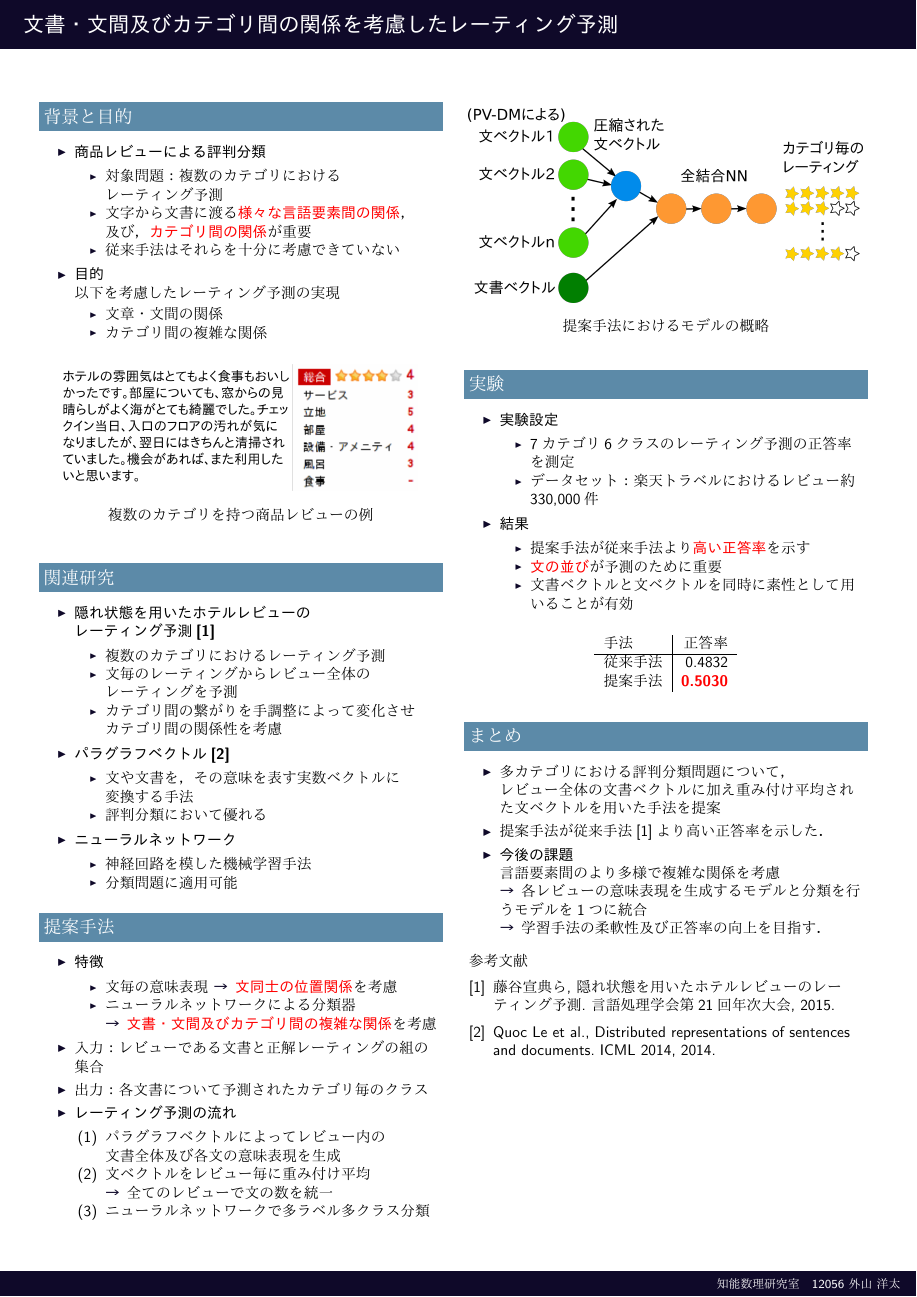
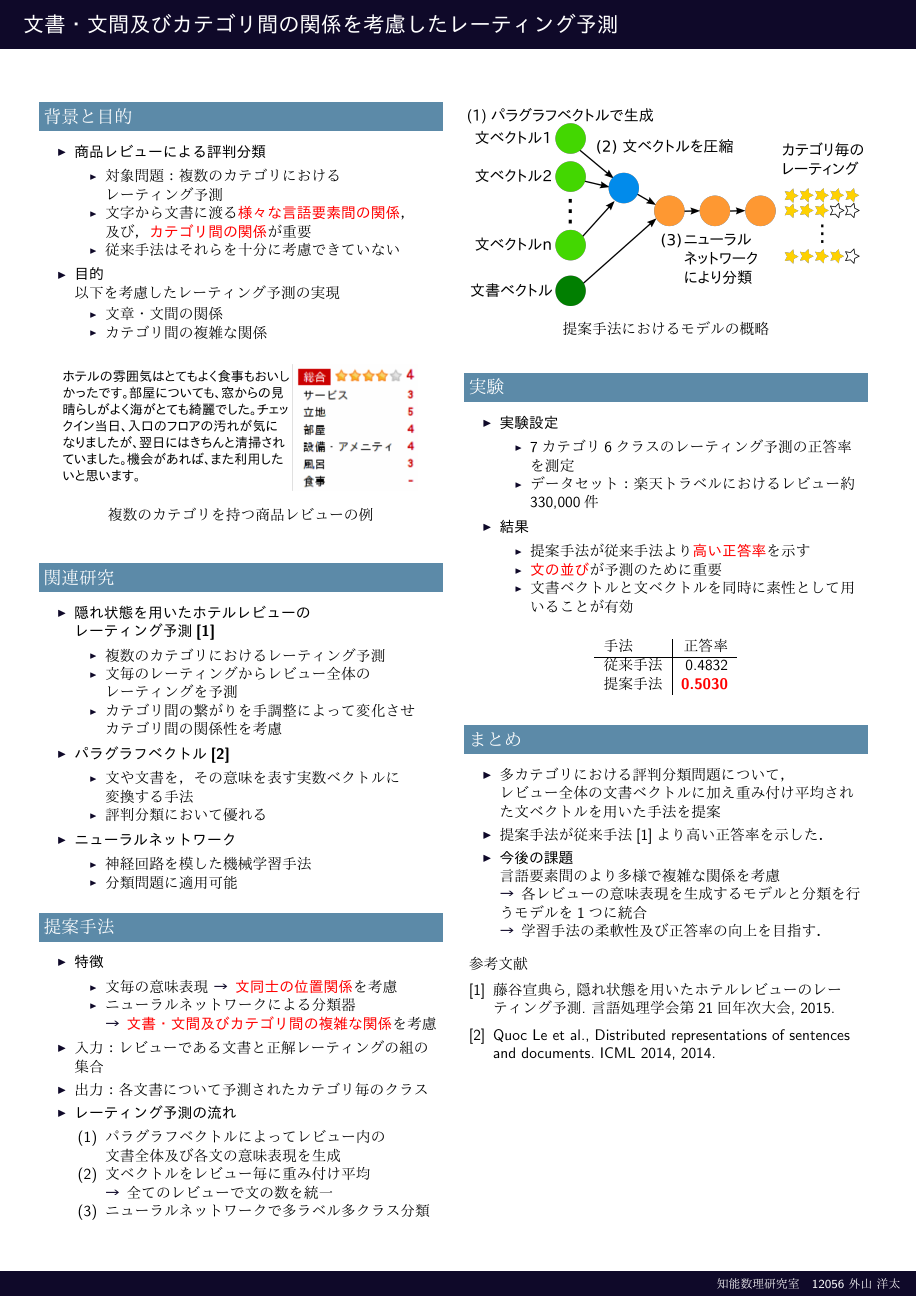
Before and after one commit to ytoyama/bachelor_thesis, LaTeX slides (poster/poster.tex): the whole page. The pictures show the PDF file poster/poster.pdf that the author committed with the source.

Commit message:
Change the figure of the model

```diff
--- a/poster/poster.tex
+++ b/poster/poster.tex
@@ -99,7 +99,7 @@
 
 \begin{column}{\columnsize}
   \begin{figure}
-    \includegraphics[width=\linewidth]{fig/model.png}
+    \includegraphics[width=\linewidth]{fig/model_on_poster.png}
     \caption{提案手法におけるモデルの概略}
   \end{figure}
 
```
Also changed, not shown: poster/poster.pdf.
